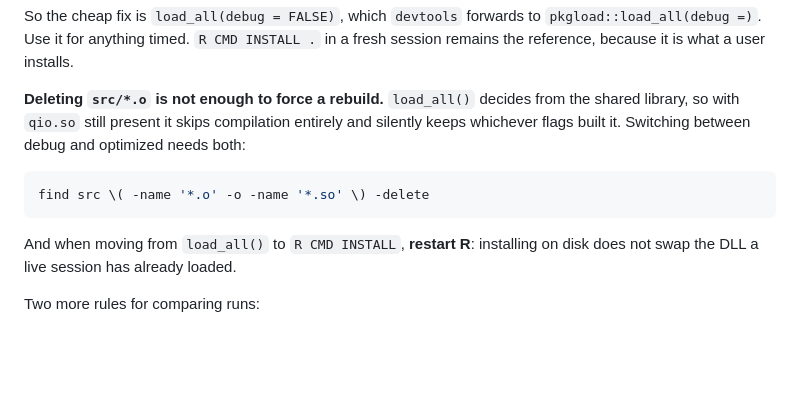
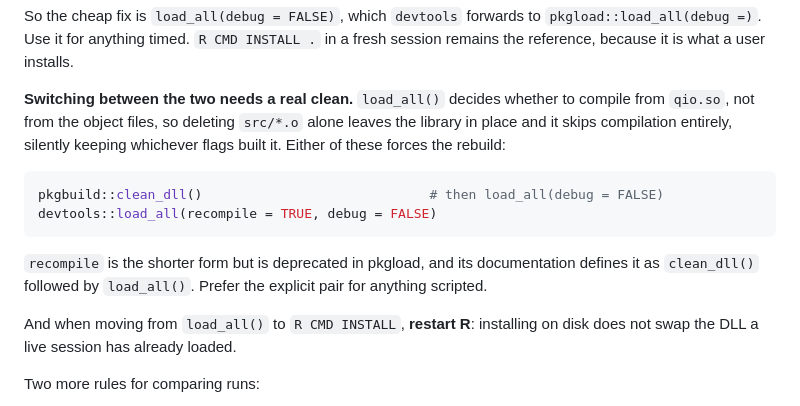
Before and after one commit to pedrobtz/qio, a Markdown page: bench/README.md, the part around the change. GitHub-like rendering; blank space fills up the shorter version.

````diff
--- a/bench/README.md
+++ b/bench/README.md
@@ -70,14 +70,19 @@ So the cheap fix is `load_all(debug = FALSE)`, which `devtools` forwards to
 `pkgload::load_all(debug =)`. Use it for anything timed. `R CMD INSTALL .` in a
 fresh session remains the reference, because it is what a user installs.
 
-**Deleting `src/*.o` is not enough to force a rebuild.** `load_all()` decides
-from the shared library, so with `qio.so` still present it skips compilation
-entirely and silently keeps whichever flags built it. Switching between debug
-and optimized needs both:
+**Switching between the two needs a real clean.** `load_all()` decides whether
+to compile from `qio.so`, not from the object files, so deleting `src/*.o`
+alone leaves the library in place and it skips compilation entirely, silently
+keeping whichever flags built it. Either of these forces the rebuild:
 
-```sh
-find src \( -name '*.o' -o -name '*.so' \) -delete
+```r
+pkgbuild::clean_dll()                             # then load_all(debug = FALSE)
+devtools::load_all(recompile = TRUE, debug = FALSE)
 ```
+
+`recompile` is the shorter form but is deprecated in pkgload, and its
+documentation defines it as `clean_dll()` followed by `load_all()`. Prefer the
+explicit pair for anything scripted.
 
 And when moving from `load_all()` to `R CMD INSTALL`, **restart R**: installing
 on disk does not swap the DLL a live session has already loaded.
````
Also changed, not shown: AGENTS.md (+11 -7 lines).
